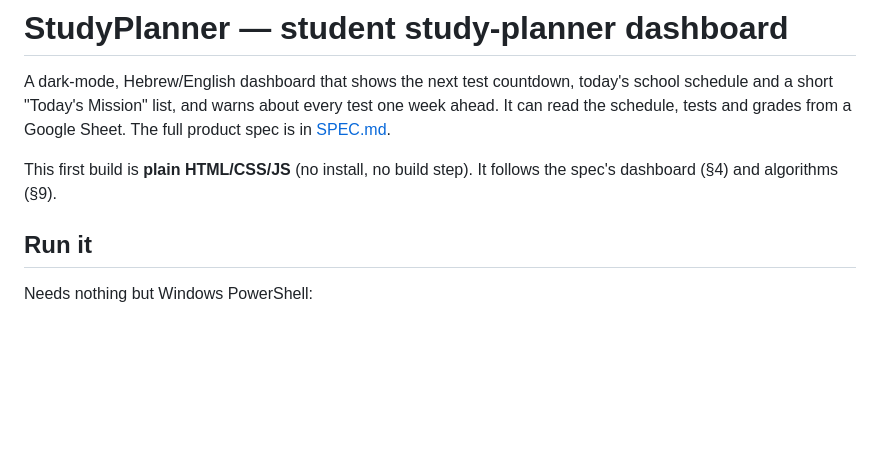
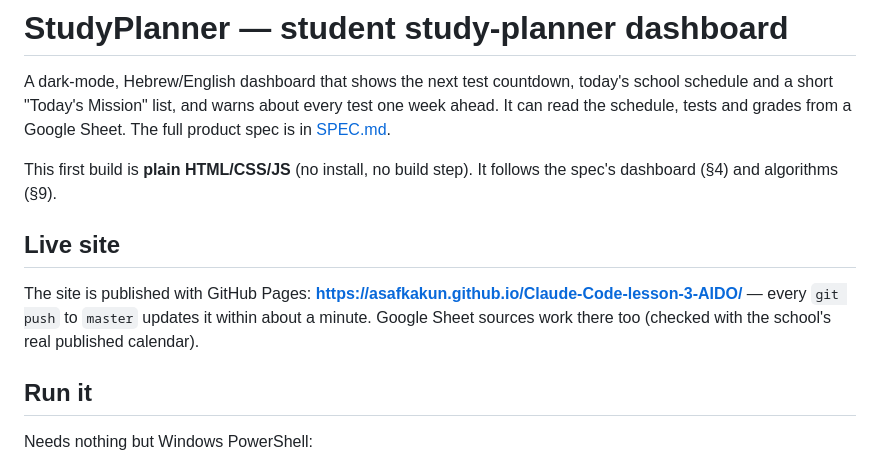
Before and after one commit to AsafKakun/Claude-Code-lesson-3-AIDO, a Markdown page: README.md, the part around the change. Drawn GitHub-style; blank space fills up the shorter version.

Commit message:
Document the live GitHub Pages site
Co-Authored-By: Claude Sonnet 5 <noreply@anthropic.com>

```diff
--- a/README.md
+++ b/README.md
@@ -6,6 +6,10 @@ from a Google Sheet. The full product spec is in [SPEC.md](SPEC.md).
 
 This first build is **plain HTML/CSS/JS** (no install, no build step). It follows the spec's dashboard (§4) and
 algorithms (§9).
+
+## Live site
+
+The site is published with GitHub Pages: **https://asafkakun.github.io/Claude-Code-lesson-3-AIDO/** — every `git push` to `master` updates it within about a minute. Google Sheet sources work there too (checked with the school's real published calendar).
 
 ## Run it
 
```
